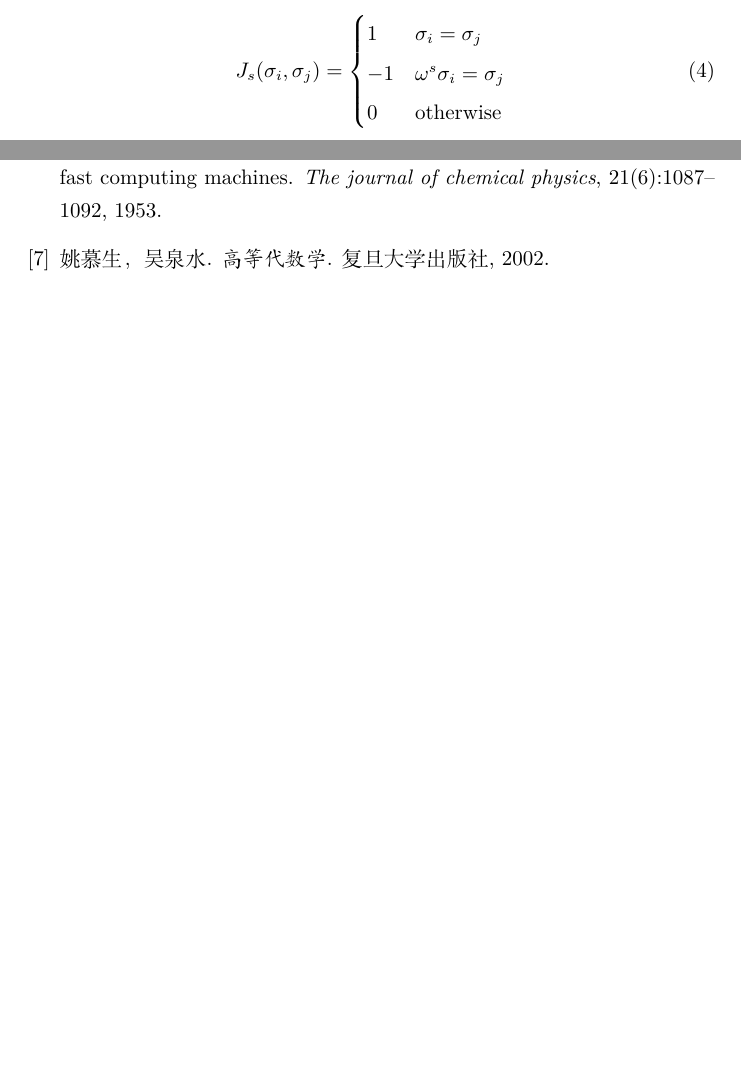
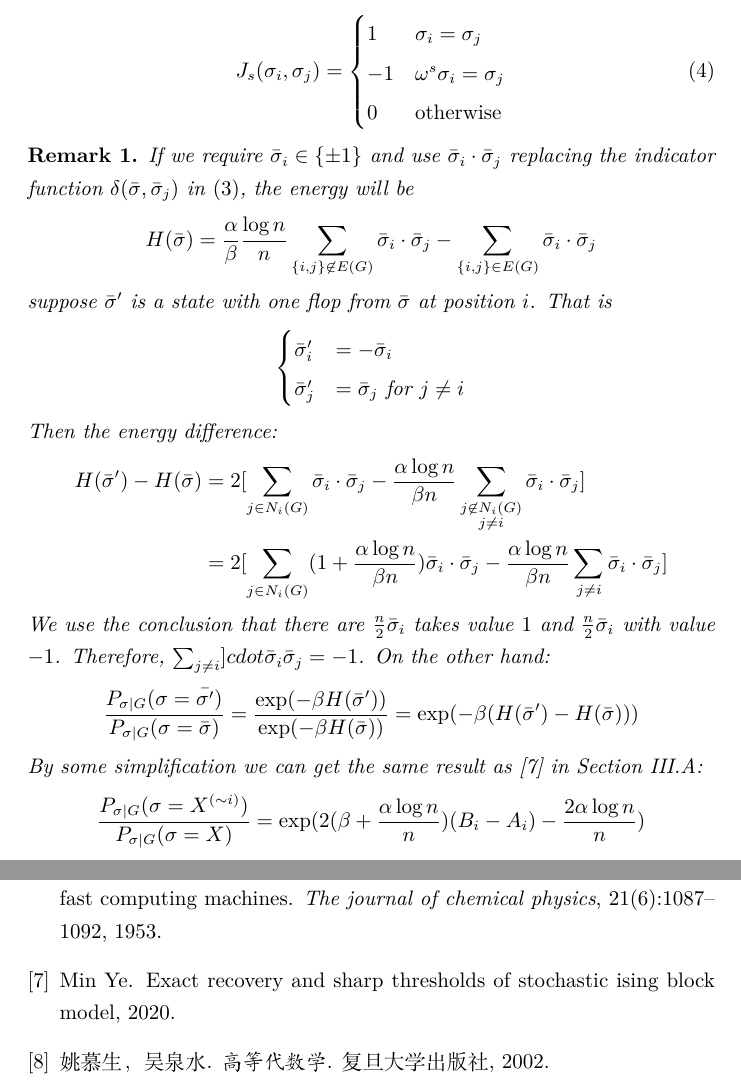
Before and after one commit to zhaofeng-shu33/SIBM, a LaTeX document (alg.tex): two parts of pages 2 and 14 of 14, joined at a grey line, cut so that both start at the same text, the shorter picture padded with empty space. Compiled offline with XeLaTeX.

Commit message:
add deduction of algebra

```diff
--- a/alg.tex
+++ b/alg.tex
@@ -6,6 +6,7 @@
 \usepackage{amsthm}
 \newtheorem{lemma}{Lemma}
 \newtheorem{theorem}{Theorem}
+\newtheorem{remark}{Remark}
 \DeclareMathOperator{\diag}{diag}
 \DeclareMathOperator{\Var}{Var}
 \newcommand{\A}{\frac{a \log(n)}{n}}
@@ -64,6 +65,40 @@
 	0 & \textrm {otherwise}
 	\end{cases}
 	\end{equation}
+	\begin{remark}
+	If we require $\bar{\sigma}_i \in \{\pm 1\}$ and use $\bar{\sigma}_i \cdot \bar{\sigma}_j$ replacing
+	the indicator function  $\delta(\bar{\sigma},\bar{\sigma}_j)$ in \eqref{eq:delta_H}, the energy will be
+	$$
+	H(\bar{\sigma}) = \frac{\alpha}{\beta} \frac{\log n}{n} \sum_{\{i,j\}\not\in E(G)}\bar{\sigma}_i \cdot \bar{\sigma}_j
+		- \sum_{\{i,j\}\in E(G)}\bar{\sigma}_i \cdot \bar{\sigma}_j
+	 $$
+	 suppose $\bar{\sigma}'$ is a state with one flop from $\bar{\sigma}$ at position $i$. That is
+	 $$
+	 \begin{cases}
+	 \bar{\sigma}'_i &= -\bar{\sigma}_i \\
+	 \bar{\sigma}'_j & = \bar{\sigma}_j \textrm{ for } j \neq i
+	 \end{cases}
+	 $$
+	 Then the energy difference:
+	 \begin{align*}
+	 H(\bar{\sigma}') - H(\bar{\sigma}) &= 2[\sum_{j\in N_i(G)}\bar{\sigma}_i \cdot \bar{\sigma}_j - \frac{\alpha \log n}{\beta n}
+	 \sum_{\substack{j\not\in N_i(G) \\ j\neq i}} \bar{\sigma}_i \cdot \bar{\sigma}_j ] \\
+	 & = 2 [\sum_{j\in N_i(G)}(1+\frac{\alpha \log n}{\beta n})\bar{\sigma}_i \cdot \bar{\sigma}_j - \frac{\alpha \log n}{\beta n}
+	 \sum_{j\neq i} \bar{\sigma}_i \cdot \bar{\sigma}_j ]
+	 \end{align*}
+	 We use the conclusion that there are $\frac{n}{2} \bar{\sigma}_i$ takes value $1$ and $\frac{n}{2}\bar{\sigma}_i$ with value
+	 $-1$. Therefore, $\sum_{j\neq i}]cdot \bar{\sigma}_i \bar{\sigma}_j = -1$.
+	 On the other hand:
+	 $$
+	 \frac{P_{\sigma | G}(\sigma = \bar{\sigma'})}{P_{\sigma | G}(\sigma = \bar{\sigma})}
+	 = \frac{\exp(-\beta H(\bar{\sigma}'))}{\exp(-\beta H(\bar{\sigma}))} = \exp(-\beta(H(\bar{\sigma}')-H(\bar{\sigma})))
+	 $$
+	 By some simplification we can get the same result as \cite{ye2020exact} in Section III.A:
+	 $$
+	 \frac{P_{\sigma |G }(\sigma = X^{(\sim i)})}{P_{\sigma |G }(\sigma = X)}
+	 = \exp(2(\beta + \frac{\alpha \log n}{n})(B_i - A_i)-\frac{2\alpha \log n}{n})
+	 $$
+	\end{remark}
 	The pseudo code of our algorithm is summarized in \ref{alg:m}. This algorithm requires the number of the communities $k$ to be known and the weight parameter $\frac{\alpha}{\beta}$ is given. We use the annealing techniques (cooling temperature) to increase $\beta$ at each outer loop, thus guarantee that $\beta > \beta^*$
 	if $\epsilon \in (0, 1)$ and $N$ are large.
 	The maximum iteration time $N$ should also be specified.
```
Also changed, not shown: sibm.png.
